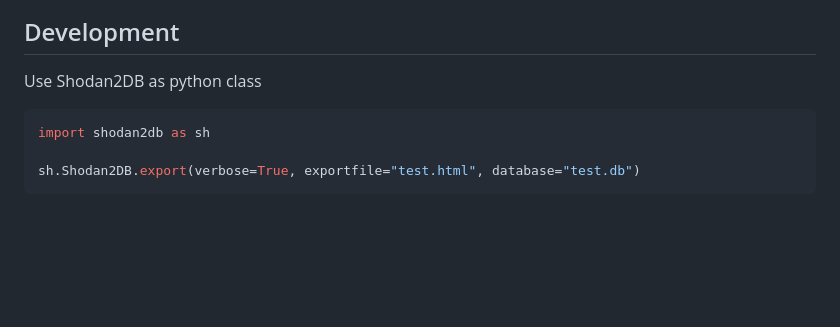
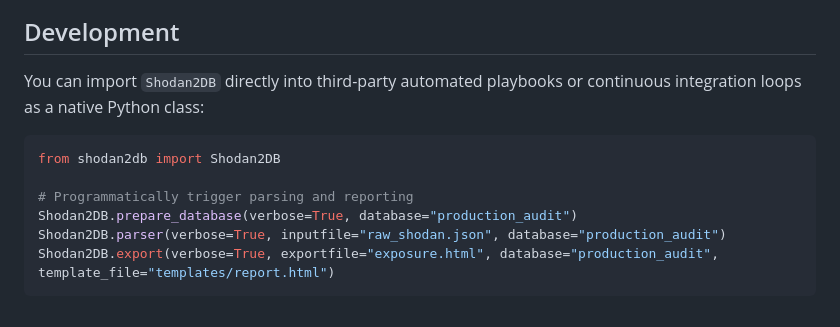
Before and after one commit to atao/Shodan2DB, a Markdown page: README.md, the part around the change printed below. Rendered like a GitHub page; blank space fills up the shorter version.

````diff
--- a/README.md
+++ b/README.md
@@ -100,10 +119,13 @@ The current one uses [Bulma CSS](https://bulma.io/).
 
 ## Development
 
-Use Shodan2DB as python class
+You can import `Shodan2DB` directly into third-party automated playbooks or continuous integration loops as a native Python class:
 
 ```python
-import shodan2db as sh
+from shodan2db import Shodan2DB
 
-sh.Shodan2DB.export(verbose=True, exportfile="test.html", database="test.db")
+# Programmatically trigger parsing and reporting
+Shodan2DB.prepare_database(verbose=True, database="production_audit")
+Shodan2DB.parser(verbose=True, inputfile="raw_shodan.json", database="production_audit")
+Shodan2DB.export(verbose=True, exportfile="exposure.html", database="production_audit", template_file="templates/report.html")
 ```
````
Also changed, not shown: other parts of README.md (+45 -26 lines), img/report.png, img/report2.png (added), 2 other files.
